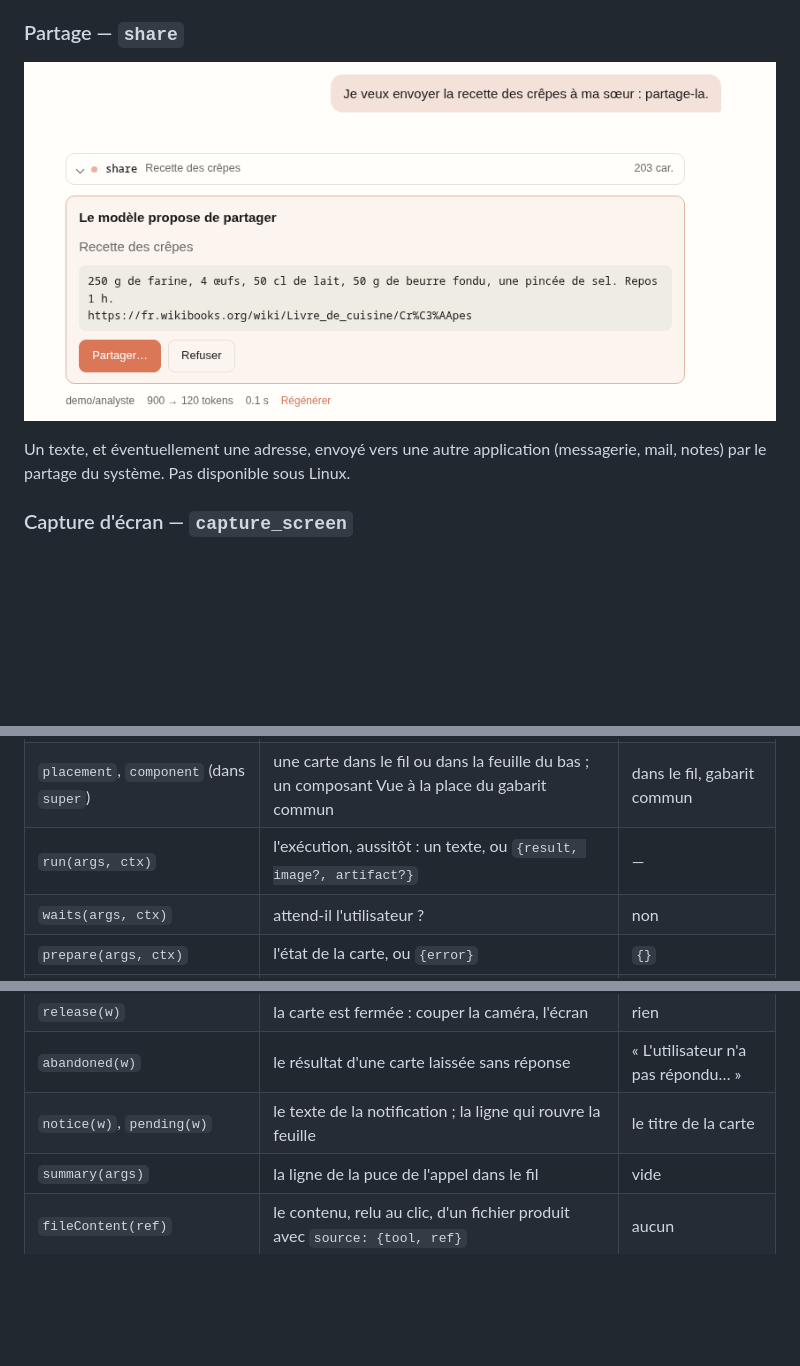
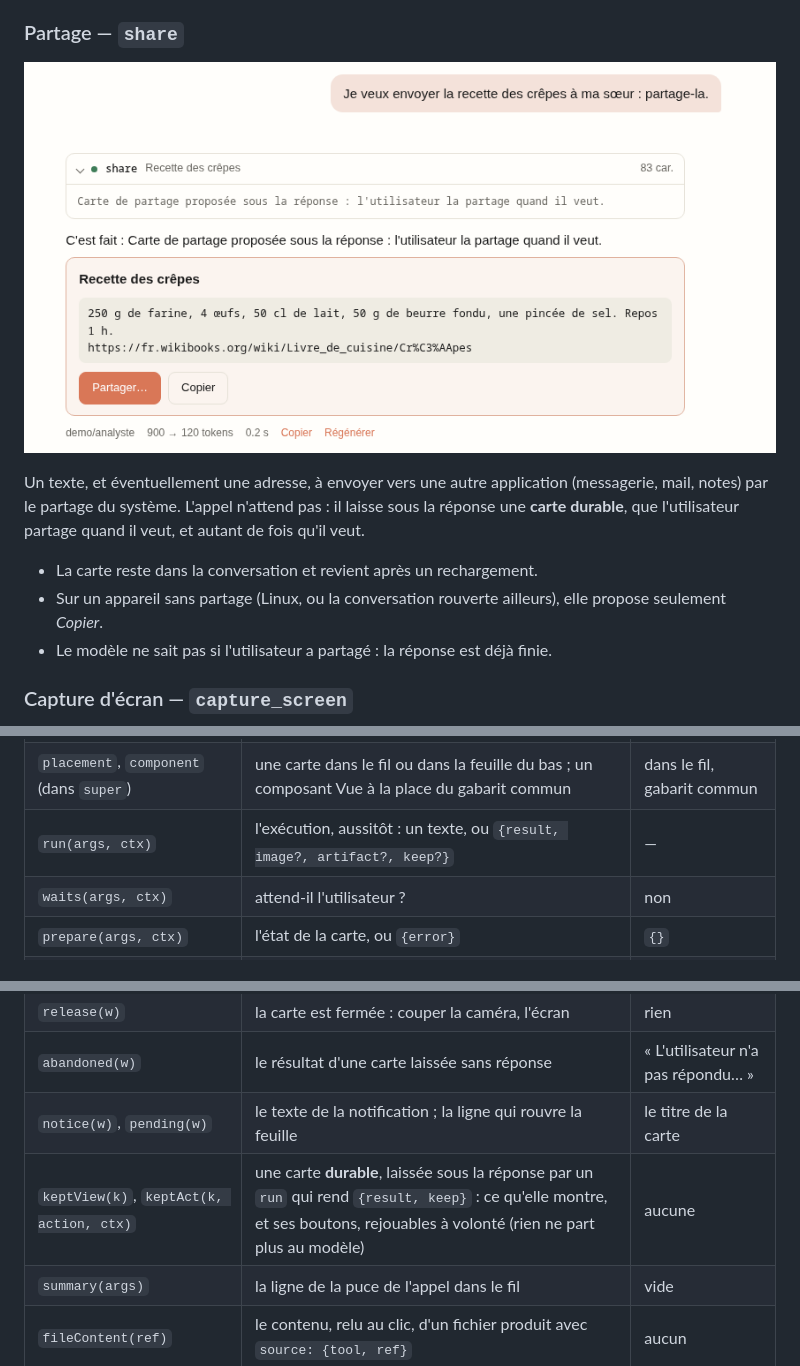
Before and after one commit to c4software/llm-proxy, a Markdown page: docs/navigateur.md, 3 parts joined by grey strips. GitHub-like rendering; pictures changed too: docs/navigateur-partage.png; blank space fills up the shorter version.

```diff
--- a/docs/navigateur.md
+++ b/docs/navigateur.md
@@ -111,7 +111,14 @@ entier** avant le clic.
 
-Un texte, et éventuellement une adresse, envoyé vers une autre
-application (messagerie, mail, notes) par le partage du système. Pas
-disponible sous Linux.
+Un texte, et éventuellement une adresse, à envoyer vers une autre
+application (messagerie, mail, notes) par le partage du système. L'appel
+n'attend pas : il laisse sous la réponse une **carte durable**, que
+l'utilisateur partage quand il veut, et autant de fois qu'il veut.
+
+- La carte reste dans la conversation et revient après un rechargement.
+- Sur un appareil sans partage (Linux, ou la conversation rouverte
+  ailleurs), elle propose seulement *Copier*.
+- Le modèle ne sait pas si l'utilisateur a partagé : la réponse est déjà
+  finie.
 
 ### Capture d'écran — `capture_screen`
 
@@ -337,7 +344,7 @@ class GetLocation extends PageTool {
 |---|---|---|
 | `super({name, description, params, required})` | ce que le modèle lit : le nom (de `TOOL`), la description, les paramètres | — |
 | `placement`, `component` (dans `super`) | une carte dans le fil ou dans la feuille du bas ; un composant Vue à la place du gabarit commun | dans le fil, gabarit commun |
-| `run(args, ctx)` | l'exécution, aussitôt : un texte, ou `{result, image?, artifact?}` | — |
+| `run(args, ctx)` | l'exécution, aussitôt : un texte, ou `{result, image?, artifact?, keep?}` | — |
 | `waits(args, ctx)` | attend-il l'utilisateur ? | non |
 | `prepare(args, ctx)` | l'état de la carte, ou `{error}` | `{}` |
 | `view(w)` | ce que la carte montre : titre, détail, boutons, aperçu, flux vidéo, citation | — |
@@ -345,6 +352,7 @@ class GetLocation extends PageTool {
 | `release(w)` | la carte est fermée : couper la caméra, l'écran | rien |
 | `abandoned(w)` | le résultat d'une carte laissée sans réponse | « L'utilisateur n'a pas répondu… » |
 | `notice(w)`, `pending(w)` | le texte de la notification ; la ligne qui rouvre la feuille | le titre de la carte |
+| `keptView(k)`, `keptAct(k, action, ctx)` | une carte **durable**, laissée sous la réponse par un `run` qui rend `{result, keep}` : ce qu'elle montre, et ses boutons, rejouables à volonté (rien ne part plus au modèle) | aucune |
 | `summary(args)` | la ligne de la puce de l'appel dans le fil | vide |
 | `fileContent(ref)` | le contenu, relu au clic, d'un fichier produit avec `source: {tool, ref}` | aucun |
 | `forget(convId)` | la conversation est supprimée : effacer ce que l'outil garde pour elle | rien |
```
Also changed, not shown: other parts of docs/navigateur.md (+1 -1 lines), 4 other files.
